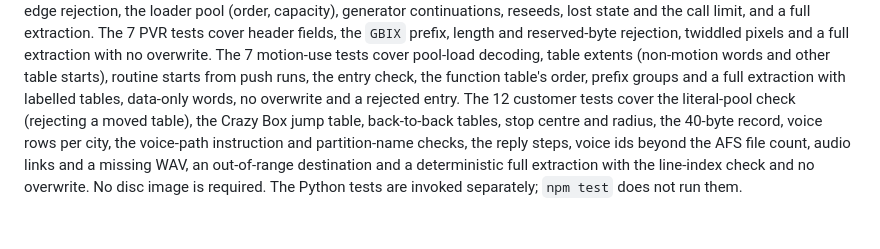
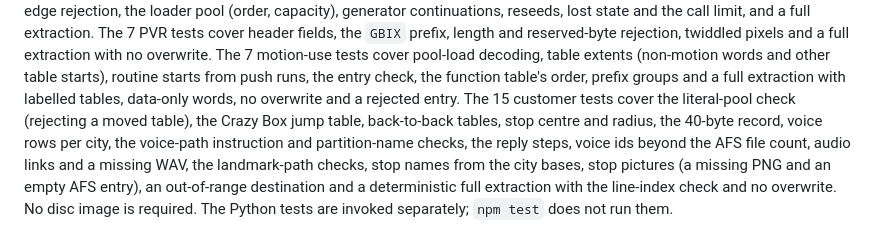
Before and after one commit to AgentiLoop/CrazyTaxi, a Markdown page: docs/asset-extraction.md, the part around one of its changes. Rendered like a GitHub page.

```diff
--- a/docs/asset-extraction.md
+++ b/docs/asset-extraction.md
@@ -1128,11 +1153,12 @@ The 7 motion-use tests cover pool-load decoding, table extents (non-motion words
 and other table starts), routine starts from push runs, the entry check, the
 function table's order, prefix groups and a full extraction with labelled tables,
 data-only words, no overwrite and a rejected entry.
-The 12 customer tests cover the literal-pool check (rejecting a moved table), the
+The 15 customer tests cover the literal-pool check (rejecting a moved table), the
 Crazy Box jump table, back-to-back tables, stop centre and radius, the 40-byte
 record, voice rows per city, the voice-path instruction and partition-name checks,
 the reply steps, voice ids beyond the AFS file count, audio links and a missing
-WAV, an out-of-range destination and a deterministic full extraction with the
+WAV, the landmark-path checks, stop names from the city bases, stop pictures (a
+missing PNG and an empty AFS entry), an out-of-range destination and a deterministic full extraction with the
 line-index check and no overwrite.
 No disc image is required.
 The Python tests are invoked separately; `npm test` does not run them.
```
Also changed, not shown: other parts of docs/asset-extraction.md (+38 -13 lines).
